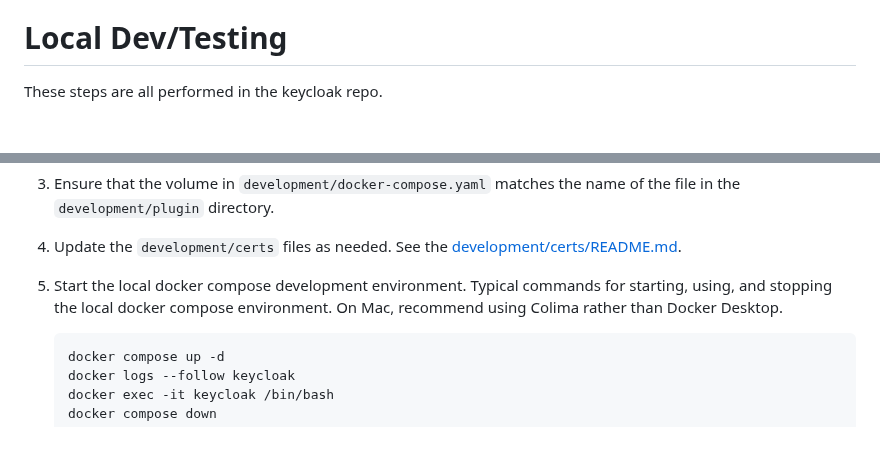
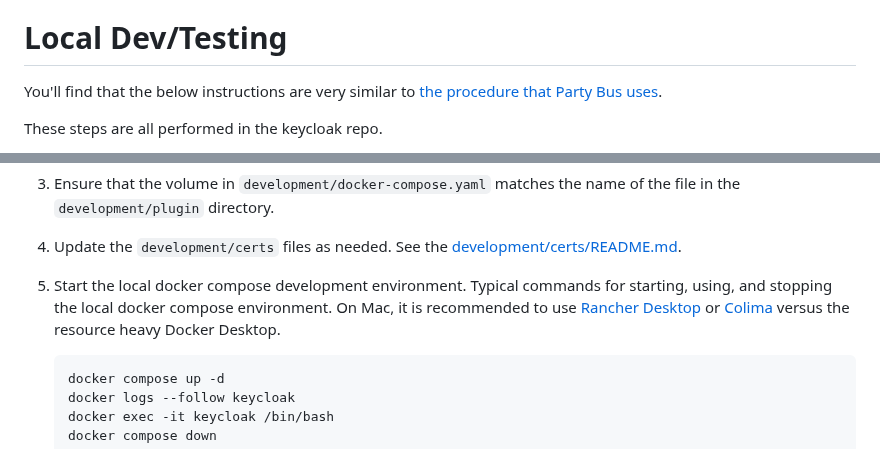
Before and after one commit to DoD-Platform-One/Keycloak, a Markdown page: development/README.md, 2 parts joined by grey strips. Drawn GitHub-style; blank space fills up the shorter version.

````diff
--- a/development/README.md
+++ b/development/README.md
@@ -2,6 +2,9 @@
 The Platform One custom Keycloak plugin code is now hosted at https://repo1.dso.mil/big-bang/product/plugins/keycloak-p1-auth-plugin. Git clone the that repo on your workstation. See [documentation](https://repo1.dso.mil/big-bang/product/plugins/keycloak-p1-auth-plugin/-/blob/main/docs/DEVELOPMENT_MAINTENANCE.md) in that repo for how to compile and build the plugin jar.
 
 # Local Dev/Testing
+
+You'll find that the below instructions are very similar to [the procedure that Party Bus uses](https://confluence.il4.dso.mil/pages/viewpage.action?spaceKey=P1CNAPSSO&title=Keycloak).
+
 These steps are all performed in the keycloak repo.
 
 This development environment is intended for local testing of the Platform One custom Keycloak plugin and developement/testing of custom themes. Docker compose is used to start a local dev/test environment quickly and easily. This local dev environment is not ideal for end-to-end SSO testing. For end-to-end SSO testing deploy Keycloak with the plugin in Kubernetes along with the apps that are needed for SSO client testing. Please see [DEVELOPMENT_MAINTENANCE.md](https://repo1.dso.mil/big-bang/product/packages/keycloak/-/blob/main/docs/DEVELOPMENT_MAINTENANCE.md) in this repo for deploy and integration testing instructions.
@@ -21,7 +24,7 @@ This development environment is intended for local testing of the Platform One c
 1. Ensure that the volume in `development/docker-compose.yaml` matches the name of the file in the `development/plugin` directory.
 1. Update the `development/certs` files as needed. See the [development/certs/README.md](./certs/README.md).
 
-1. Start the local docker compose development environment. Typical commands for starting, using, and stopping the local docker compose environment. On Mac, recommend using Colima rather than Docker Desktop.
+1. Start the local docker compose development environment. Typical commands for starting, using, and stopping the local docker compose environment. On Mac, it is recommended to use [Rancher Desktop](https://rancherdesktop.io/) or [Colima](https://github.com/abiosoft/colima) versus the resource heavy Docker Desktop.
     ```bash
     docker compose up -d
     docker logs --follow keycloak
````
Also changed, not shown: scripts/certs/README.md (+2 -0 lines).
